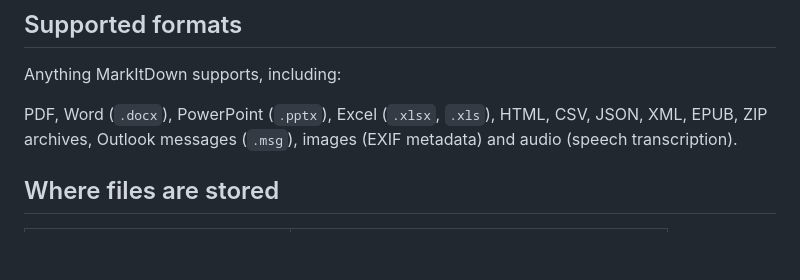
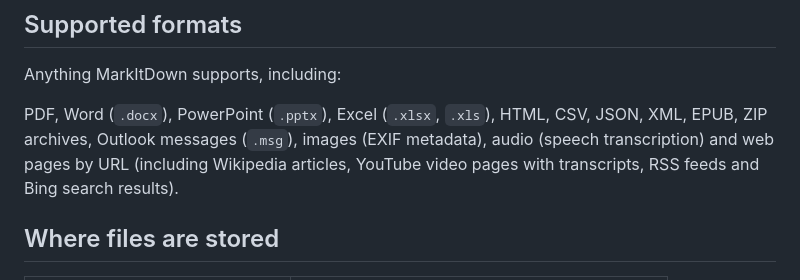
Before and after one commit to mohdbushnaq/markitdown-gui, a Markdown page: README.md, the part around one of its changes. GitHub-like rendering; blank space fills up the shorter version.

```diff
--- a/README.md
+++ b/README.md
@@ -136,7 +138,8 @@ Updating runs `python -m pip install --upgrade "markitdown[all]"` for the Python
 Anything MarkItDown supports, including:
 
 PDF, Word (`.docx`), PowerPoint (`.pptx`), Excel (`.xlsx`, `.xls`), HTML, CSV, JSON, XML, EPUB, ZIP archives,
-Outlook messages (`.msg`), images (EXIF metadata) and audio (speech transcription).
+Outlook messages (`.msg`), images (EXIF metadata), audio (speech transcription) and web pages by URL
+(including Wikipedia articles, YouTube video pages with transcripts, RSS feeds and Bing search results).
 
 ## Where files are stored
 
```
Also changed, not shown: other parts of README.md (+6 -4 lines), docs/RELEASE_NOTES.md (+4 -11 lines), docs/screenshots/empty.png, docs/screenshots/main.png, 4 other files.
